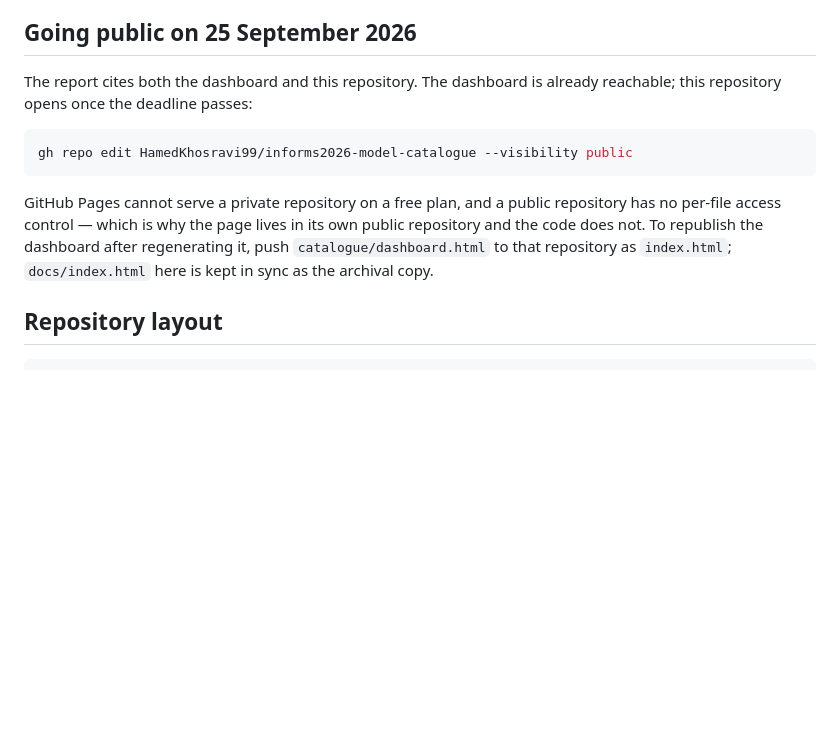
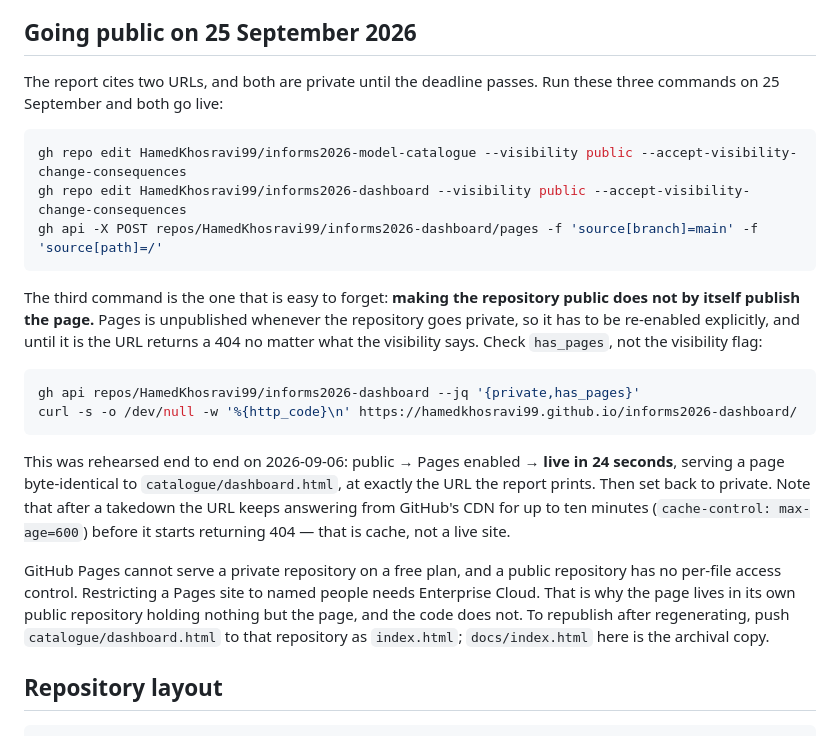
Before and after one commit to HamedKhosravi99/informs2026-model-catalogue, a Markdown page: README.md, the part around the change. GitHub-like rendering; blank space fills up the shorter version.

Commit message:
README: record the rehearsed go-live procedure for 25 September.
Making the repository public does not publish the page -- Pages is unpublished
whenever a repository goes private on a free plan, so it must be re-enabled with
an explicit API call. That was the cause of the earlier 404s. Rehearsed end to
end on 2026-09-06: live in 24 seconds, byte-identical to the working copy, at
the exact URL the report prints, then set back to private. Also notes the ten
minute CDN cache after a takedown, so a lingering 200 is not mistaken for a
live site.

````diff
--- a/README.md
+++ b/README.md
@@ -64,18 +64,39 @@ cross-validation on the 239 training counties.
 
 ## Going public on 25 September 2026
 
-The report cites both the dashboard and this repository. The dashboard is
-already reachable; this repository opens once the deadline passes:
+The report cites two URLs, and both are private until the deadline passes. Run
+these three commands on 25 September and both go live:
 
 ```bash
-gh repo edit HamedKhosravi99/informs2026-model-catalogue --visibility public
+gh repo edit HamedKhosravi99/informs2026-model-catalogue --visibility public --accept-visibility-change-consequences
+gh repo edit HamedKhosravi99/informs2026-dashboard --visibility public --accept-visibility-change-consequences
+gh api -X POST repos/HamedKhosravi99/informs2026-dashboard/pages -f 'source[branch]=main' -f 'source[path]=/'
 ```
 
+The third command is the one that is easy to forget: **making the repository
+public does not by itself publish the page.** Pages is unpublished whenever the
+repository goes private, so it has to be re-enabled explicitly, and until it is
+the URL returns a 404 no matter what the visibility says. Check `has_pages`, not
+the visibility flag:
+
+```bash
+gh api repos/HamedKhosravi99/informs2026-dashboard --jq '{private,has_pages}'
+curl -s -o /dev/null -w '%{http_code}\n' https://hamedkhosravi99.github.io/informs2026-dashboard/
+```
+
+This was rehearsed end to end on 2026-09-06: public → Pages enabled → **live in
+24 seconds**, serving a page byte-identical to `catalogue/dashboard.html`, at
+exactly the URL the report prints. Then set back to private. Note that after a
+takedown the URL keeps answering from GitHub's CDN for up to ten minutes
+(`cache-control: max-age=600`) before it starts returning 404 — that is cache,
+not a live site.
+
 GitHub Pages cannot serve a private repository on a free plan, and a public
-repository has no per-file access control — which is why the page lives in its
-own public repository and the code does not. To republish the dashboard after
-regenerating it, push `catalogue/dashboard.html` to that repository as
-`index.html`; `docs/index.html` here is kept in sync as the archival copy.
+repository has no per-file access control. Restricting a Pages site to named
+people needs Enterprise Cloud. That is why the page lives in its own public
+repository holding nothing but the page, and the code does not. To republish
+after regenerating, push `catalogue/dashboard.html` to that repository as
+`index.html`; `docs/index.html` here is the archival copy.
 
 ## Repository layout
 
````
